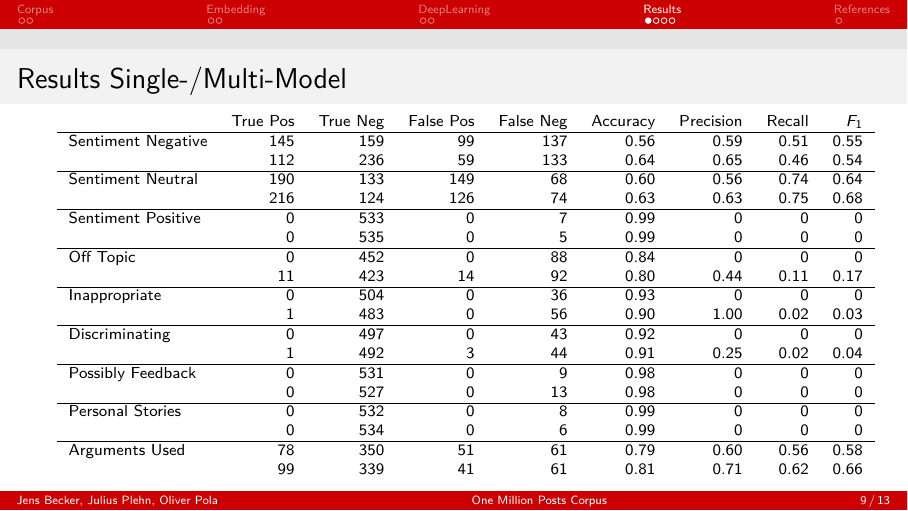
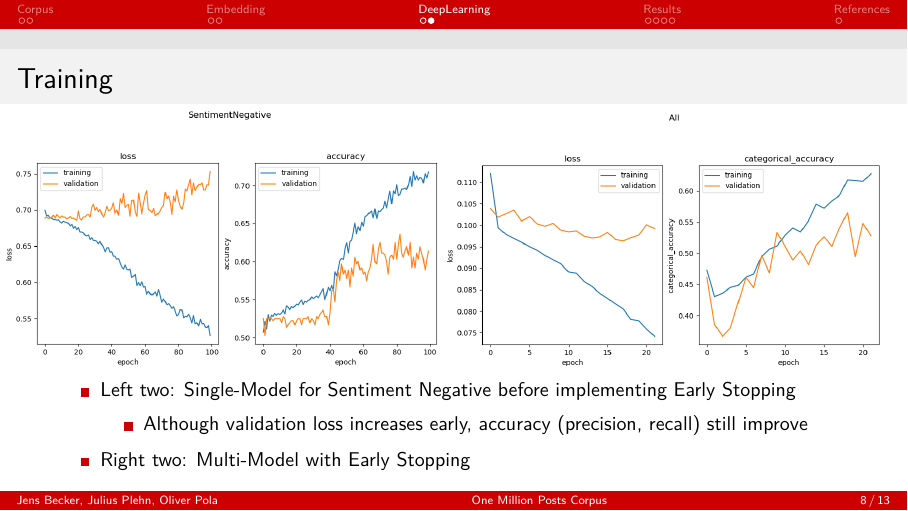
Before and after one commit to oliver-pola/OneMillionPostsCorpus, LaTeX slides (doc/presentation.tex): page 9 of 13 before the commit and page 8 of 13 after it. Compiled offline with pdfLaTeX.

Commit message:
training slide

```diff
--- a/doc/presentation.tex
+++ b/doc/presentation.tex
@@ -152,8 +152,17 @@
 
 \begin{frame}[fragile]
 	\frametitle{Training}
+	\hspace*{-1cm}
+	\includegraphics[trim={1.6cm 12.4cm 2cm 0.5cm},clip,width=7.8cm]{img/training_SentimentNegative_100}%
+	\includegraphics[trim={1.4cm 12.4cm 2cm 0.5cm},clip,width=7.8cm]{img/training_All_22}
+	\small
+	\vspace{-5mm}
 	\begin{itemize}
-		\item ...
+		\item Left two: Single-Model for Sentiment Negative before implementing Early Stopping
+		\begin{itemize}
+			\item Although validation loss increases early, accuracy (precision, recall) still improve
+		\end{itemize}
+		\item Right two: Multi-Model with Early Stopping
 	\end{itemize}
 \end{frame}
 
```
Also changed, not shown: doc/img/training_All_22.png (added), doc/img/training_SentimentNegative_100.png (added).
